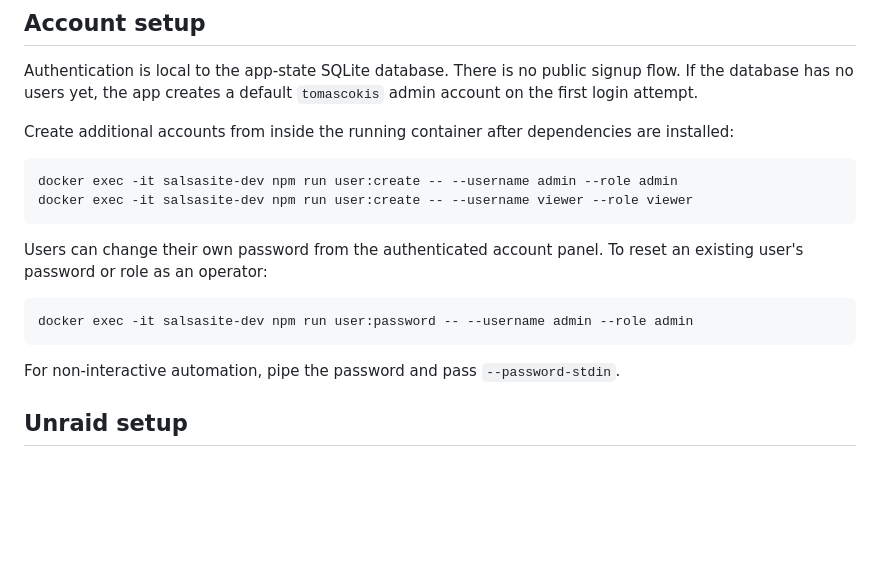
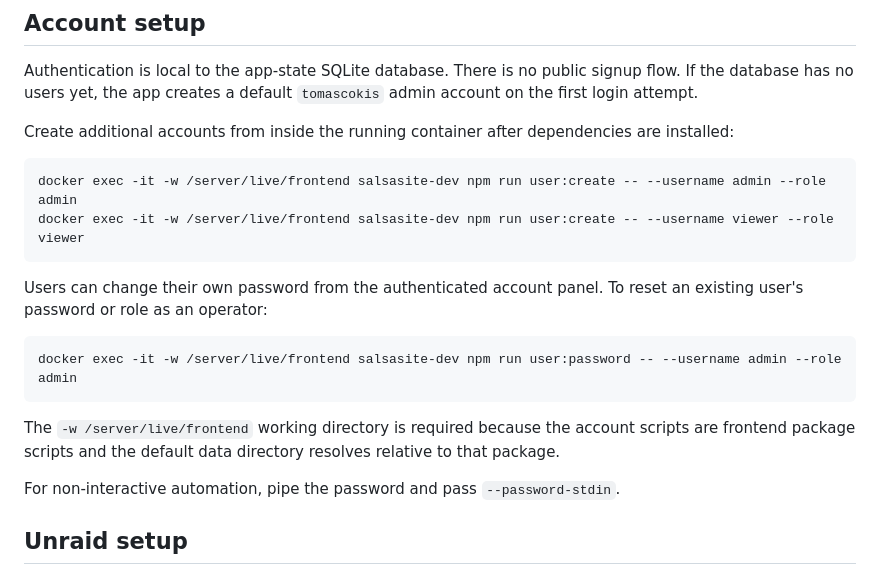
Before and after one commit to tomascokis/salsasite, a Markdown page: docs/unraid-deployment.md, the part around the change. Rendered like a GitHub page; blank space fills up the shorter version.

Commit message:
Document frontend working directory for account scripts

````diff
--- a/docs/unraid-deployment.md
+++ b/docs/unraid-deployment.md
@@ -32,15 +32,17 @@ Authentication is local to the app-state SQLite database. There is no public sig
 Create additional accounts from inside the running container after dependencies are installed:
 
 ```bash
-docker exec -it salsasite-dev npm run user:create -- --username admin --role admin
-docker exec -it salsasite-dev npm run user:create -- --username viewer --role viewer
+docker exec -it -w /server/live/frontend salsasite-dev npm run user:create -- --username admin --role admin
+docker exec -it -w /server/live/frontend salsasite-dev npm run user:create -- --username viewer --role viewer
 ```
 
 Users can change their own password from the authenticated account panel. To reset an existing user's password or role as an operator:
 
 ```bash
-docker exec -it salsasite-dev npm run user:password -- --username admin --role admin
+docker exec -it -w /server/live/frontend salsasite-dev npm run user:password -- --username admin --role admin
 ```
+
+The `-w /server/live/frontend` working directory is required because the account scripts are frontend package scripts and the default data directory resolves relative to that package.
 
 For non-interactive automation, pipe the password and pass `--password-stdin`.
 
````
